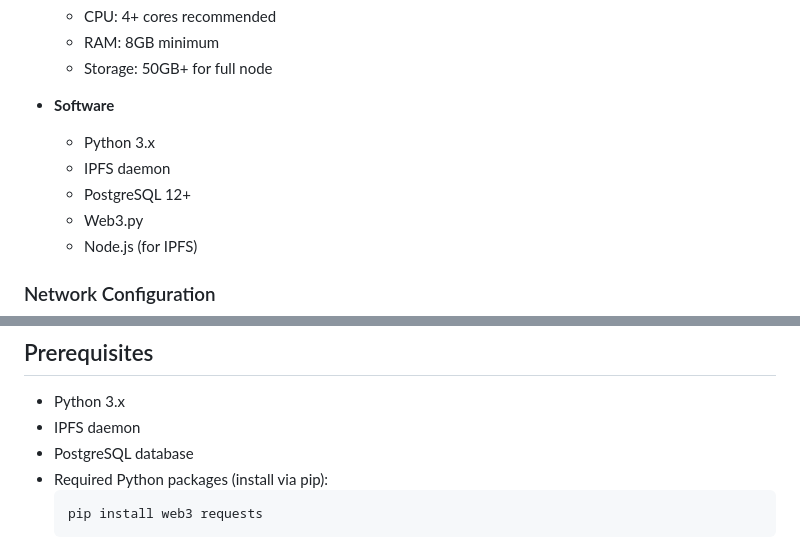
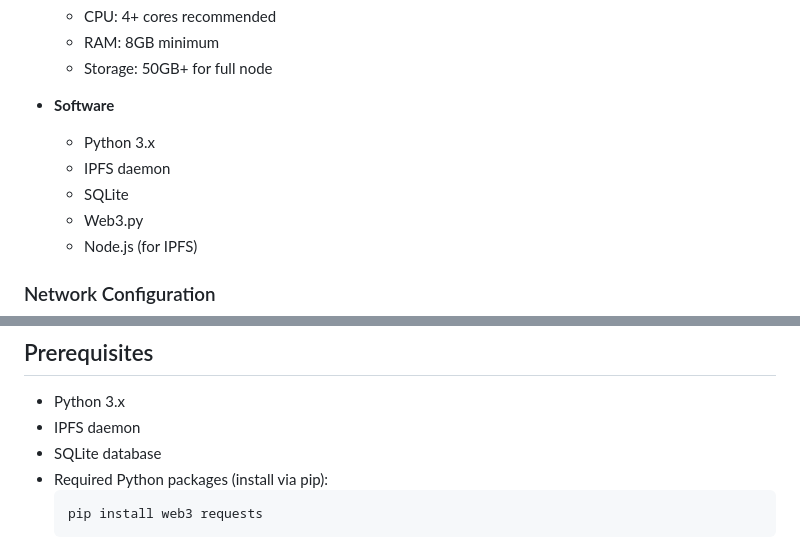
Before and after one commit to khoiquocle/smart-zk, a Markdown page: README.md, 2 parts joined by grey strips. Drawn GitHub-style.

````diff
--- a/README.md
+++ b/README.md
@@ -73,7 +73,7 @@ SMART-ZK is a comprehensive zero-knowledge proof system implementation that enab
 - **Software**
   - Python 3.x
   - IPFS daemon
-  - PostgreSQL 12+
+  - SQLite
   - Web3.py
   - Node.js (for IPFS)
 
@@ -96,7 +96,7 @@ SMART-ZK is a comprehensive zero-knowledge proof system implementation that enab
 ## Prerequisites
 - Python 3.x
 - IPFS daemon
-- PostgreSQL database
+- SQLite database
 - Required Python packages (install via pip):
   ```bash
   pip install web3 requests
````
